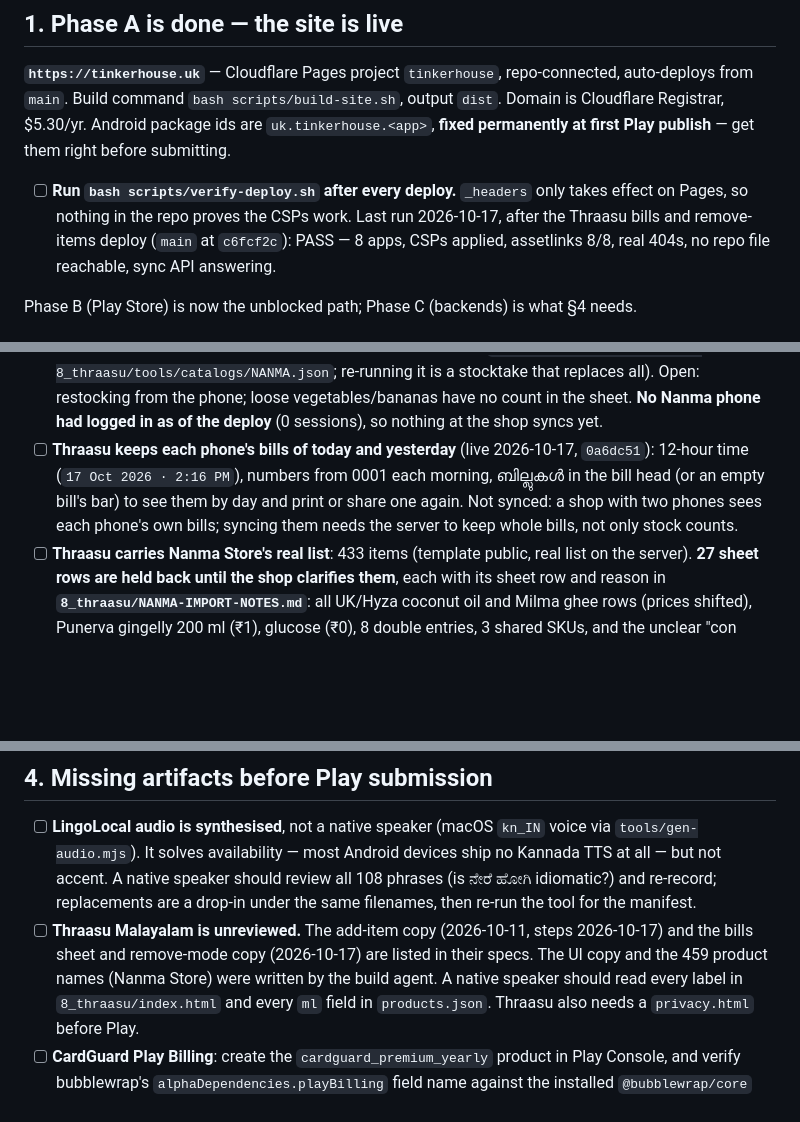
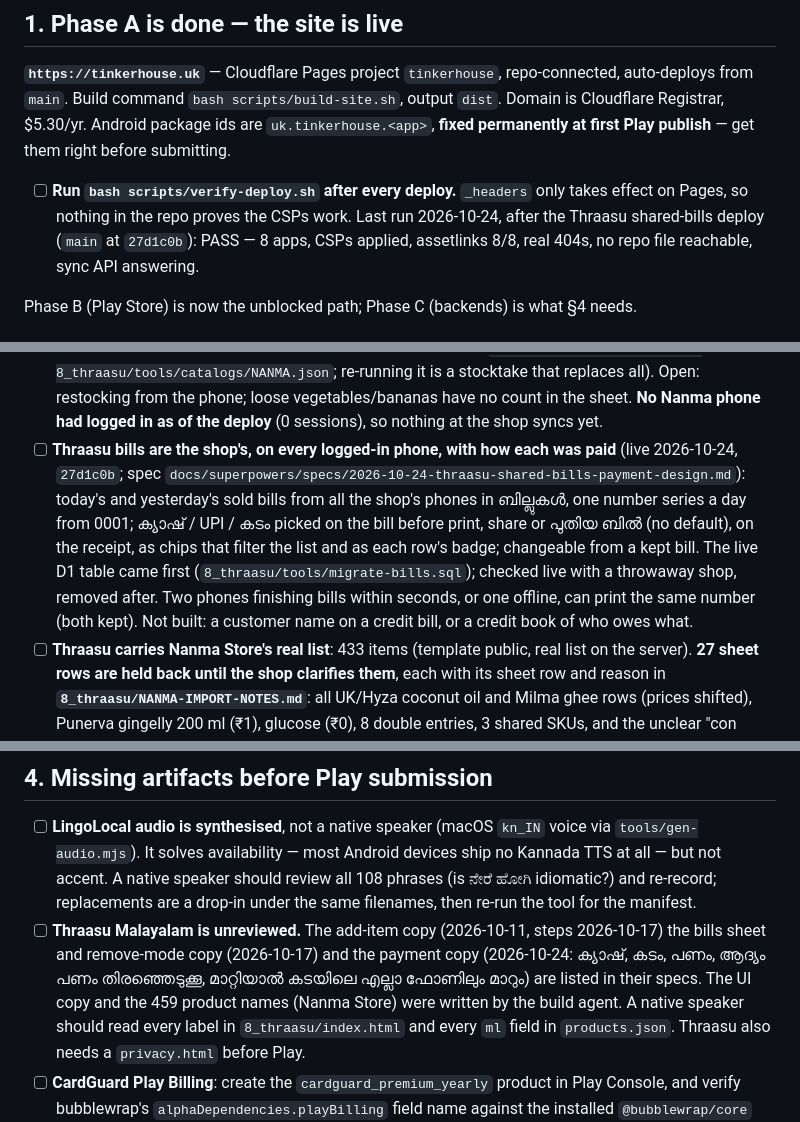
Before and after one commit to karthik2497-byte/bangalore-apps, a Markdown page: NEXT_STEPS.md, 3 parts joined by grey strips. GitHub-like rendering; blank space fills up the shorter version.

Commit message:
Record the Thraasu shared-bills and payment deploy, with its live checks
Audit row, NEXT_STEPS (live at 27d1c0b; two-phone check open; payment copy
for the Malayalam review; verify-deploy last run), and one MISTAKES line.

Co-Authored-By: Claude Opus 5.5 <noreply@anthropic.com>

```diff
--- a/NEXT_STEPS.md
+++ b/NEXT_STEPS.md
@@ -24,8 +24,8 @@ Domain is Cloudflare Registrar, $5.30/yr. Android package ids are `uk.tinkerhous
 **fixed permanently at first Play publish** — get them right before submitting.
 
 - [ ] **Run `bash scripts/verify-deploy.sh` after every deploy.** `_headers` only takes
-      effect on Pages, so nothing in the repo proves the CSPs work. Last run 2026-10-17,
-      after the Thraasu bills and remove-items deploy (`main` at `c6fcf2c`): PASS — 8 apps, CSPs applied,
+      effect on Pages, so nothing in the repo proves the CSPs work. Last run 2026-10-24,
+      after the Thraasu shared-bills deploy (`main` at `27d1c0b`): PASS — 8 apps, CSPs applied,
       assetlinks 8/8, real 404s, no repo file reachable, sync API answering.
 
 Phase B (Play Store) is now the unblocked path; Phase C (backends) is what §4 needs.
@@ -112,10 +112,14 @@ the *only* passive revenue paths across all 7 apps, with the numbers: `MONETISAT
       NANMA 8_thraasu/tools/catalogs/NANMA.json`; re-running it is a stocktake that replaces all).
       Open: restocking from the phone; loose vegetables/bananas have no count in the sheet. **No
       Nanma phone had logged in as of the deploy** (0 sessions), so nothing at the shop syncs yet.
-- [ ] **Thraasu keeps each phone's bills of today and yesterday** (live 2026-10-17, `0a6dc51`): 12-hour time
-      (`17 Oct 2026 · 2:16 PM`), numbers from 0001 each morning, ബില്ലുകൾ in the bill head (or an empty bill's
-      bar) to see them by day and print or share one again. Not synced: a shop with two phones sees each
-      phone's own bills; syncing them needs the server to keep whole bills, not only stock counts.
+- [ ] **Thraasu bills are the shop's, on every logged-in phone, with how each was paid** (live 2026-10-24, `27d1c0b`;
+      spec `docs/superpowers/specs/2026-10-24-thraasu-shared-bills-payment-design.md`): today's and
+      yesterday's sold bills from all the shop's phones in ബില്ലുകൾ, one number series a day from 0001; ക്യാഷ് / UPI /
+      കടം picked on the bill before print, share or പുതിയ ബിൽ (no default), on the receipt, as chips that filter the
+      list and as each row's badge; changeable from a kept bill. The live D1 table came
+      first (`8_thraasu/tools/migrate-bills.sql`); checked live with a throwaway shop, removed after.
+      Two phones finishing bills within seconds, or one offline, can print the same number (both kept). Not built:
+      a customer name on a credit bill, or a credit book of who owes what.
 - [ ] **Thraasu carries Nanma Store's real list**: 433 items (template public, real list on the server). **27 sheet rows
       are held back until the shop clarifies them**, each with its sheet row and reason in
       **`8_thraasu/NANMA-IMPORT-NOTES.md`**: all UK/Hyza coconut oil and Milma ghee rows (prices
@@ -139,7 +143,8 @@ the *only* passive revenue paths across all 7 apps, with the numbers: `MONETISAT
       no Kannada TTS at all — but not accent. A native speaker should review all 108
       phrases (is ನೇರೆ ಹೋಗಿ idiomatic?) and re-record; replacements are a drop-in under
       the same filenames, then re-run the tool for the manifest.
-- [ ] **Thraasu Malayalam is unreviewed.** The add-item copy (2026-10-11, steps 2026-10-17) and the bills sheet and remove-mode copy (2026-10-17) are listed in their specs. The UI copy and the 459 product names (Nanma Store) were written
+- [ ] **Thraasu Malayalam is unreviewed.** The add-item copy (2026-10-11, steps 2026-10-17) the bills sheet and remove-mode copy (2026-10-17) and the payment copy (2026-10-24: ക്യാഷ്, കടം, പണം,
+      ആദ്യം പണം തിരഞ്ഞെടുക്കൂ, മാറ്റിയാൽ കടയിലെ എല്ലാ ഫോണിലും മാറും) are listed in their specs. The UI copy and the 459 product names (Nanma Store) were written
       by the build agent. A native speaker should read every label in `8_thraasu/index.html`
       and every `ml` field in `products.json`. Thraasu also needs a `privacy.html` before Play.
 - [ ] **CardGuard Play Billing**: create the `cardguard_premium_yearly` product in
```
Also changed, not shown: other parts of NEXT_STEPS.md (+3 -0 lines), EXECUTION_PLAN.md (+1 -0 lines), MISTAKES.md (+1 -0 lines).
